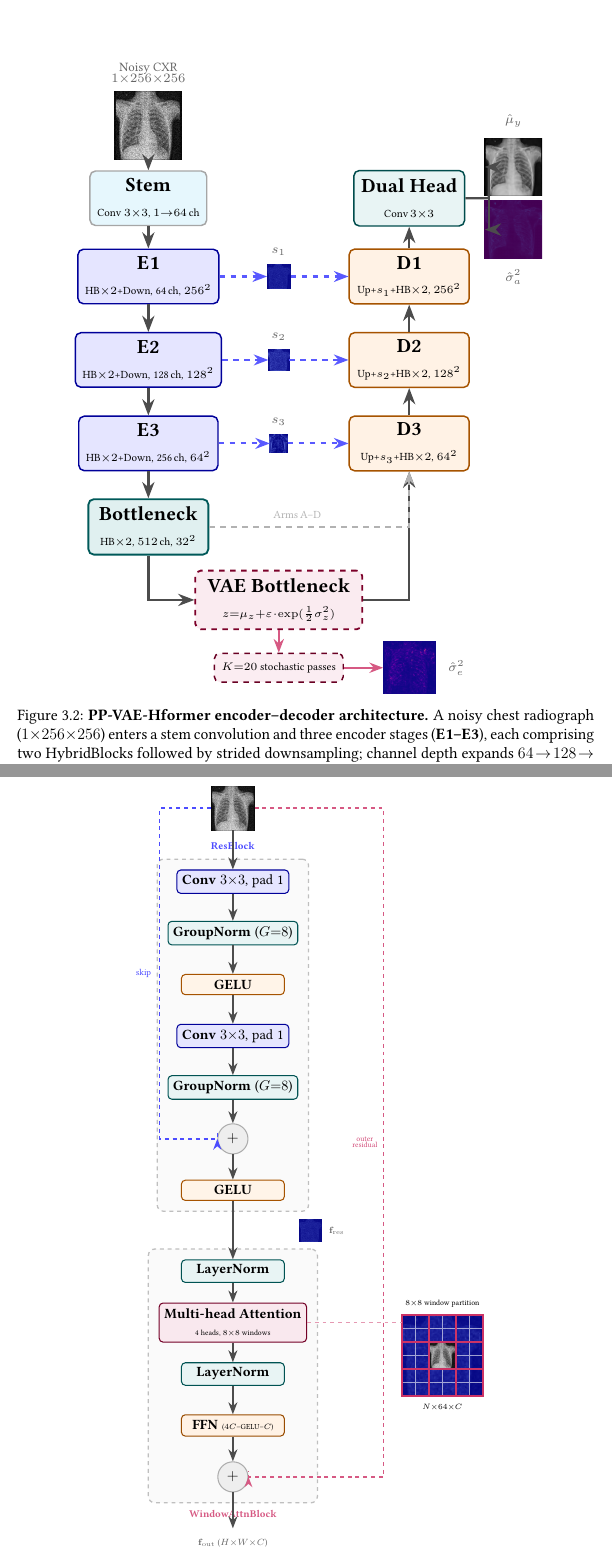
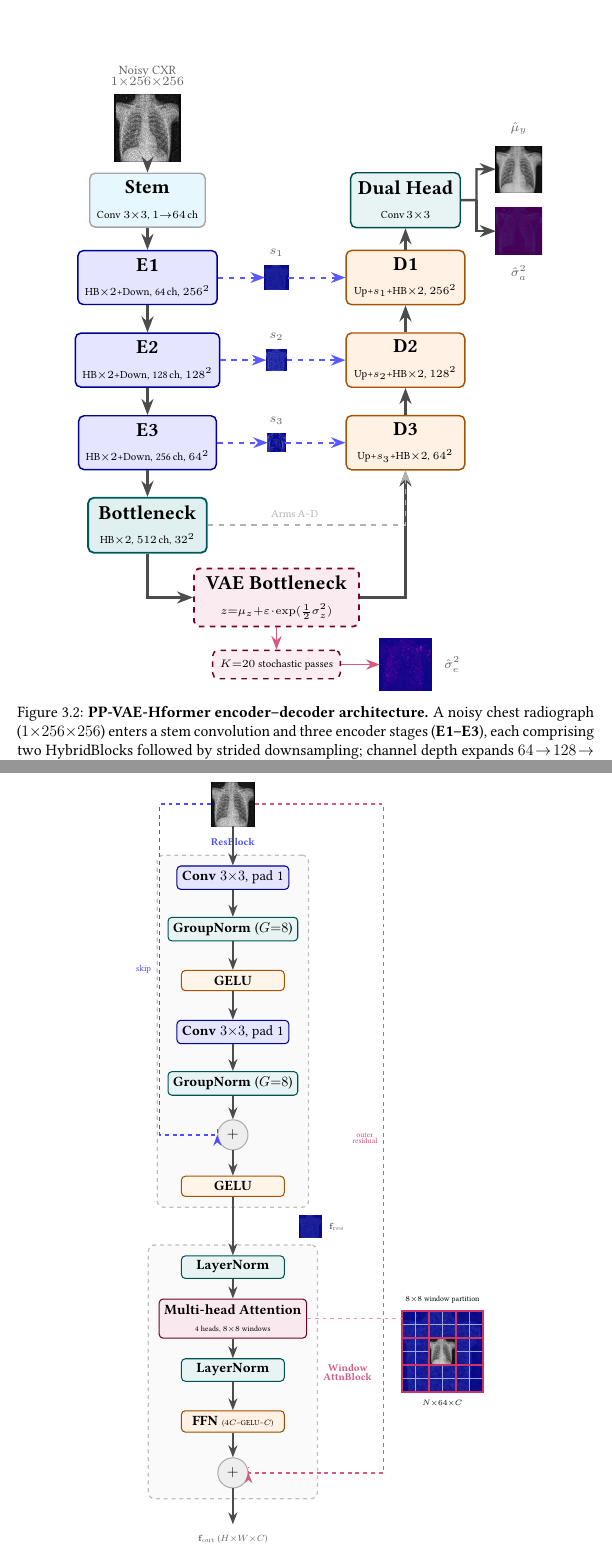
Before and after one commit to teklesam/pp-vae-hformer, a LaTeX thesis (main.tex, which reads fig_architecture_hybridblock_sa.tex, fig_architecture_overview_sa.tex): two parts of pages 58 and 62 of 174, joined at a grey line, cut so that both start at the same text. Compiled offline with pdfLaTeX.

Commit message:
Fix label/arrow crossings and output arrow direction in all three figures
- Fig 3.2: move output thumbnails to x=4.7 (0.9cm), so headBr (x=3.8)
  produces a clear 0.45cm rightward final segment into each image —
  arrowhead now points right and arrives from outside, not upward into image
- Fig 3.3: move f_res label off the flow axis (anchor=west at x=1.7)
  so the GELU→output arrow passes freely at x=0 without crossing the text
- Fig 3.4: change WindowAttnBlock label from below: to right: (two lines)
  so the wa_add downward flow arrow no longer cuts through the group label

```diff
--- a/fig_architecture_hybridblock_sa.tex
+++ b/fig_architecture_hybridblock_sa.tex
@@ -92,7 +92,7 @@
   \node[hbGrp, inner sep=8pt,
         fit=(wa_ln1)(wa_mha)(wa_ln2)(wa_ffn)(wa_add),
         label={[font=\fontsize{8}{9}\selectfont\bfseries,
-                text=purple!65]below:\strut WindowAttnBlock}] (waGrp) {};
+                text=purple!65, align=center]right:Window\\[-2pt]AttnBlock}] (waGrp) {};
 \end{scope}
 
 % Outer residual (right arm, left-aligned label avoids the right panel)
--- a/fig_architecture_overview_sa.tex
+++ b/fig_architecture_overview_sa.tex
@@ -100,14 +100,15 @@
    {\fontsize{6}{7}\selectfont Conv\,$3{\times}3$}};
 
 % ── Output thumbnails ────────────────────────────────────────────────
-% All three outputs are Arm H inference on the same arch_input_noisy.png patient.
-\node[ovImg] (outmu) at (4.5,10.2)
-  {\includegraphics[width=1.1cm,height=1.1cm,keepaspectratio]%
+% Centered at x=4.7 (0.9cm wide → west=4.25), so the arrow from headBr(x=3.8)
+% goes up/down then turns RIGHT to arrive at each image from outside.
+\node[ovImg] (outmu) at (4.7,10.2)
+  {\includegraphics[width=0.9cm,height=0.9cm,keepaspectratio]%
     {figures/arch/arch_output_mu.png}};
 \node[ovDim, above=2pt of outmu] {$\hat{\mu}_y$};
 
-\node[ovImg] (outsig) at (4.5,9.0)
-  {\includegraphics[width=1.1cm,height=1.1cm,keepaspectratio]%
+\node[ovImg] (outsig) at (4.7,9.0)
+  {\includegraphics[width=0.9cm,height=0.9cm,keepaspectratio]%
     {figures/arch/arch_output_aleat.png}};
 \node[ovDim, below=2pt of outsig] {$\hat{\sigma}^2_a$};
 
```
Also changed, not shown: fig_architecture_resblock.tex (+1 -1 lines), fig_architecture_overview_sa.tex (4 more changed lines).
